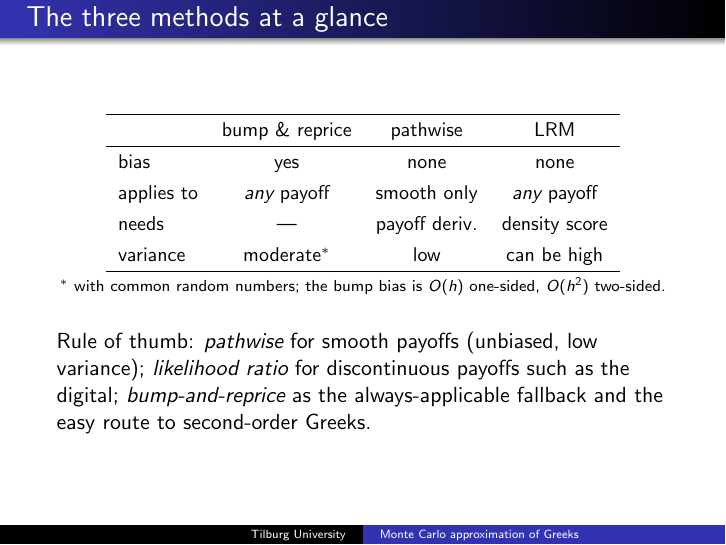
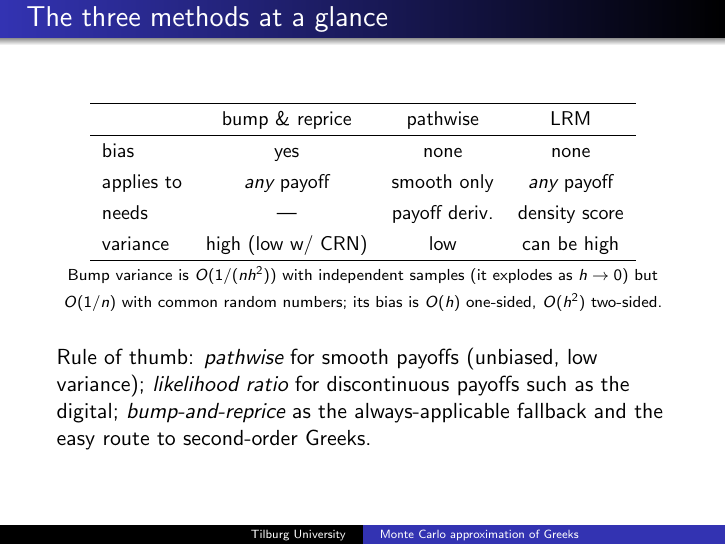
Before and after one commit to ramonVDAKKER/teaching-quantitative-finance, LaTeX slides (slides/C. MC methods for greeks/MC calculation Greeks.tex): page 31 of 34. Compiled offline with pdfLaTeX.

Commit message:
Deck C: clarify bump-and-reprice variance in the comparison table (high w/o CRN, O(1/n) with CRN)

```diff
--- a/slides/C. MC methods for greeks/MC calculation Greeks.tex
+++ b/slides/C. MC methods for greeks/MC calculation Greeks.tex
@@ -704,10 +704,10 @@ analytic form.
 bias & yes & none & none\\
 applies to & \emph{any} payoff & smooth only & \emph{any} payoff\\
 needs & --- & payoff deriv. & density score\\
-variance & moderate$^{\ast}$ & low & can be high\\
+variance & high (low w/ CRN) & low & can be high\\
 \hline
 \end{tabular}}
-\\[2pt]{\scriptsize $^{\ast}$ with common random numbers; the bump bias is $O(h)$ one-sided, $O(h^2)$ two-sided.}
+\\[2pt]{\scriptsize Bump variance is $O(1/(nh^2))$ with independent samples (it explodes as $h\to0$) but $O(1/n)$ with common random numbers; its bias is $O(h)$ one-sided, $O(h^2)$ two-sided.}
 \end{center}
 \medskip
 Rule of thumb: \emph{pathwise} for smooth payoffs (unbiased, low variance); \emph{likelihood ratio} for discontinuous payoffs such as the digital; \emph{bump-and-reprice} as the always-applicable fallback and the easy route to second-order Greeks.
```
Also changed, not shown: slides/C. MC methods for greeks/MC calculation Greeks.pdf.
